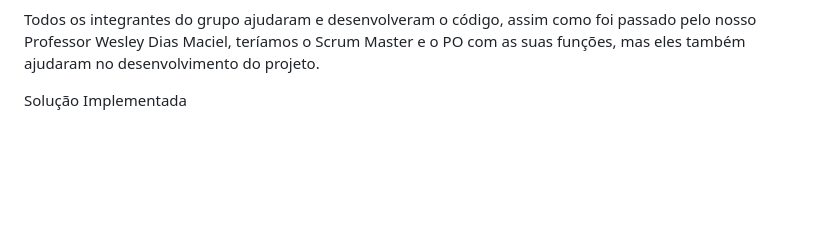
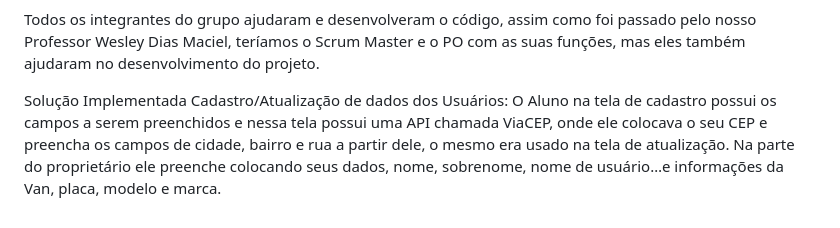
Before and after one commit to guilhermeCacuci/VanConnect, a Markdown page: README.md, the part around the change. Rendered like a GitHub page; blank space fills up the shorter version.

```diff
--- a/README.md
+++ b/README.md
@@ -39,3 +39,4 @@ Raphael Bustamante: Desenvolvedor
 Todos os integrantes do grupo ajudaram e desenvolveram o código, assim como foi passado pelo nosso Professor Wesley Dias Maciel, teríamos o Scrum Master e o PO com as suas funções, mas eles também ajudaram no desenvolvimento do projeto.
 
 Solução Implementada
+Cadastro/Atualização de dados dos Usuários: O Aluno na tela de cadastro possui os campos a serem preenchidos e nessa tela possui uma API chamada ViaCEP, onde ele colocava o seu CEP e preencha os campos de cidade, bairro e rua a partir dele, o mesmo era usado na tela de atualização. Na parte do proprietário ele preenche colocando seus dados, nome, sobrenome, nome de usuário…e informações da Van, placa, modelo e marca.
```
